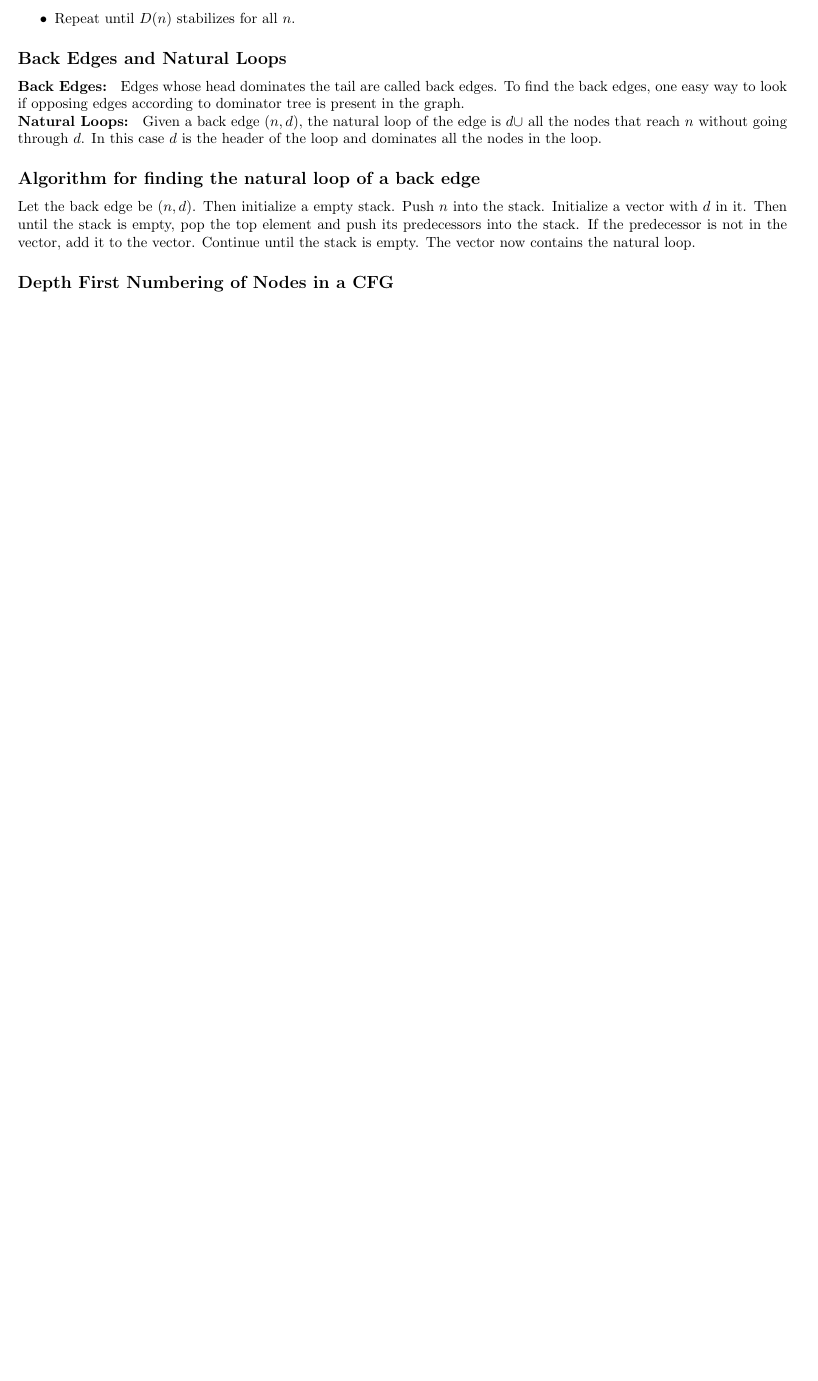
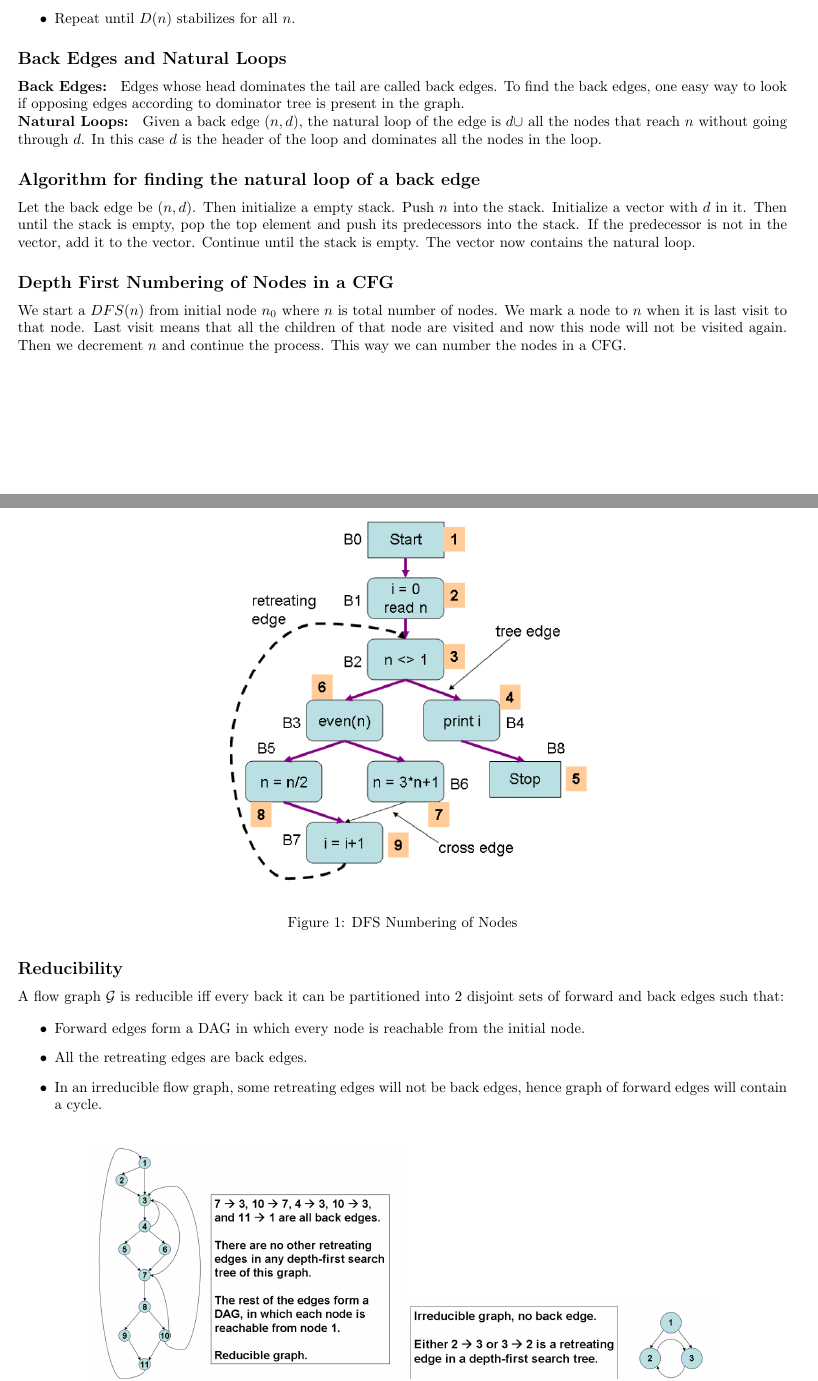
Before and after one commit to ayushraina2028/E0255-Compiler-Design-2025, a LaTeX document (Notes/report.tex): part of the page before the commit and two parts of pages 1 and 2 of 3 after it, the two joined at a grey line, cut so that both start at the same text, the shorter picture padded with empty space. The pictures show the PDF file Notes/report.pdf that the author committed with the source.

Commit message:
Added Notes until Depth of CFG

```diff
--- a/Notes/report.tex
+++ b/Notes/report.tex
@@ -48,4 +48,25 @@ Let us denote the set of Dominators of node $n$ as $D(n) = OUT(n)$. These sets a
 Let the back edge be $(n,d)$. Then initialize a empty stack. Push $n$ into the stack. Initialize a vector with $d$ in it. Then until the stack is empty, pop the top element and push its predecessors into the stack. If the predecessor is not in the vector, add it to the vector. Continue until the stack is empty. The vector now contains the natural loop.
 
 \subsection*{Depth First Numbering of Nodes in a CFG}
+We start a $DFS(n)$ from initial node $n_0$ where $n$ is total number of nodes. We mark a node to $n$ when it is last visit to that node. Last visit means that all the children of that node are visited and now this node will not be visited again. Then we decrement $n$ and continue the process. This way we can number the nodes in a CFG.
 
+\begin{figure}[h]
+    \centering
+    \includegraphics[width=0.5\textwidth]{Images/dfs1.png}
+    \caption{DFS Numbering of Nodes}
+    \label{fig:cfg}
+\end{figure}
+
+\newpage
+
+\subsection*{Reducibility}
+A flow graph $\mathcal{G}$ is reducible iff every back it can be partitioned into 2 disjoint sets of forward and back edges such that:
+
+\begin{itemize}
+    \item Forward edges form a DAG in which every node is reachable from the initial node.
+    \item All the retreating edges are back edges.
+    \item In an irreducible flow graph, some retreating edges will not be back edges, hence graph of forward edges will contain a cycle.
+\end{itemize}
+
+\begin{figure}[h]
+    \centering
```
Also changed, not shown: Notes/Images/dfs1.png (added), Notes/Images/irreducible.png (added), Notes/Images/preheader.png (added), Notes/Images/reducible.png (added), Notes/Images/transform.png (added), Notes/report.pdf, Notes/report.tex (30 more changed lines), 5 other files.
